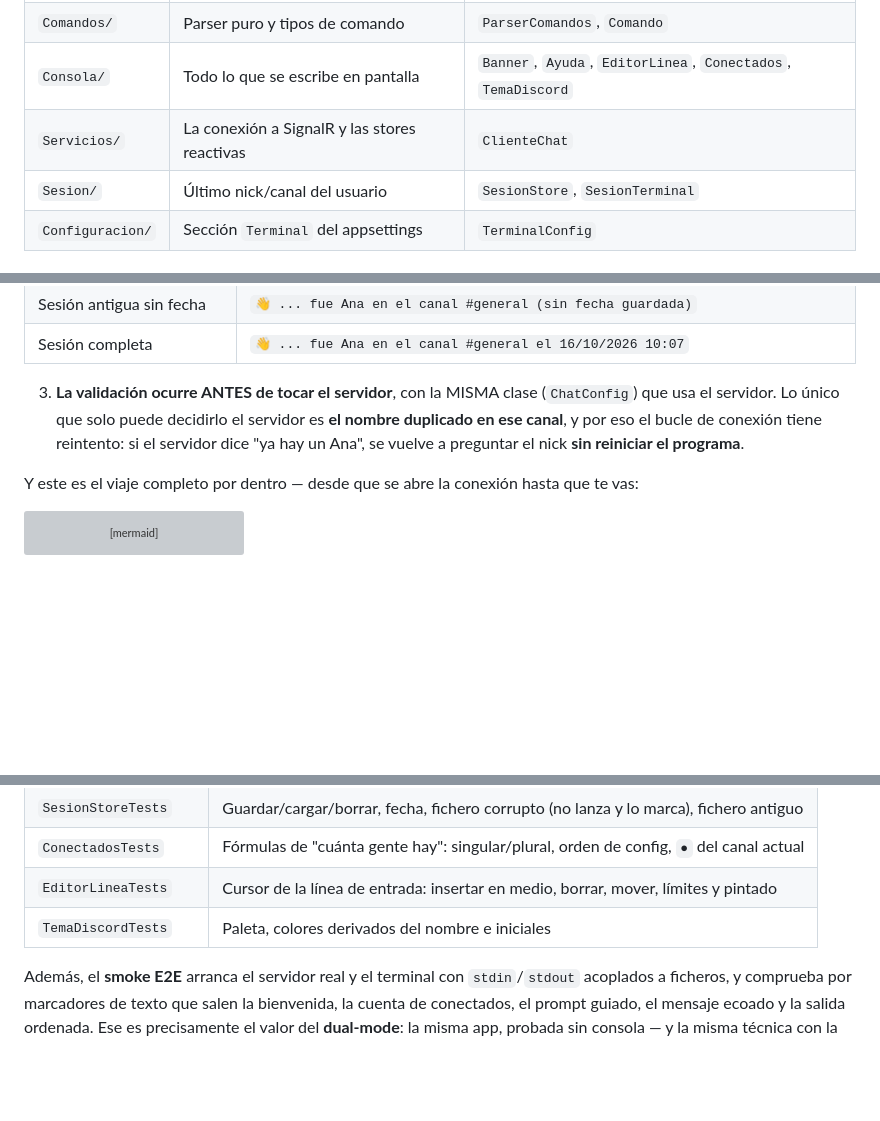
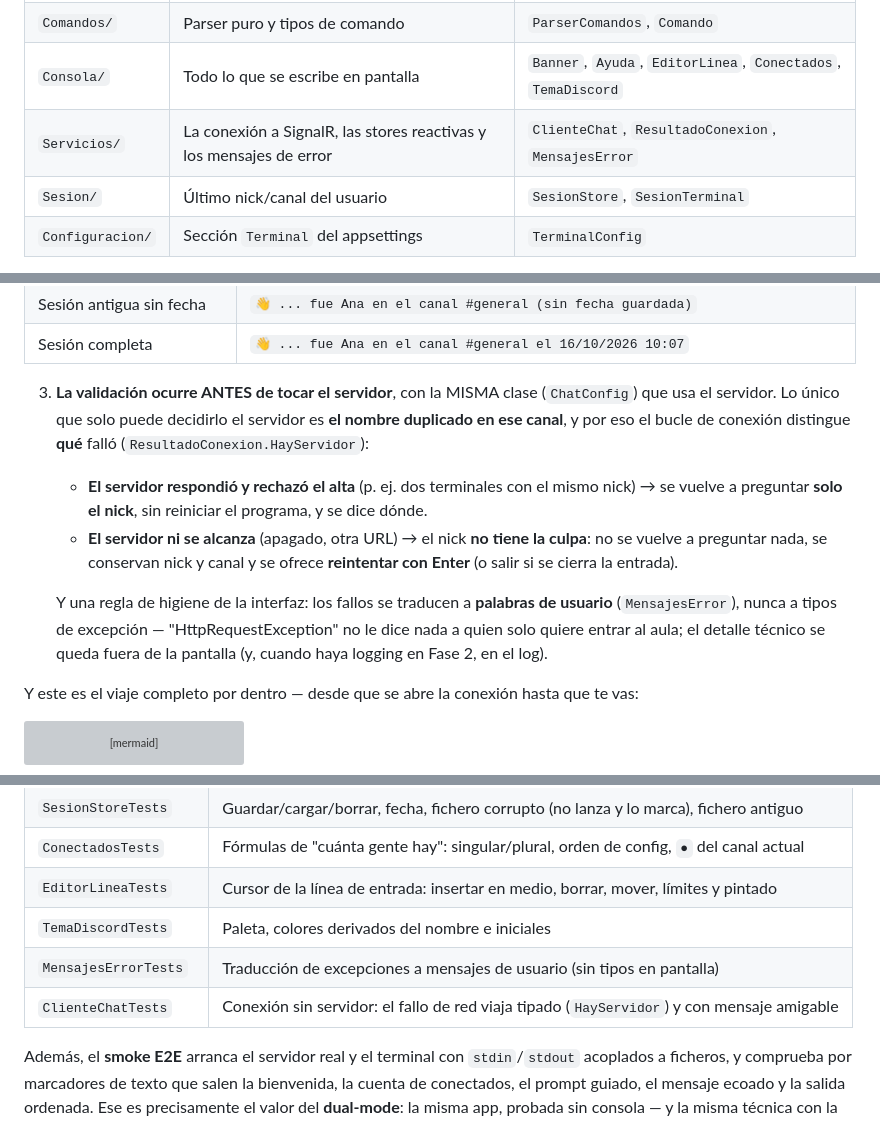
Before and after one commit to joseluisgs/AulaChatNet, a Markdown page: docs/02-cliente-terminal.md, 3 parts joined by grey strips. GitHub-like rendering; blank space fills up the shorter version; grey boxes are pictures that could not be loaded.

Commit message:
docs: Fase 1 - actualiza el manual con la logica de reintento y los mensajes de error

```diff
--- a/docs/02-cliente-terminal.md
+++ b/docs/02-cliente-terminal.md
@@ -36,7 +36,7 @@ El cliente es una aplicación de consola normal (no usa `WebApplication` ni host
 | `Program.cs` | Pantalla de entrada, bucle de chat y pintado | Entrada guiada, `BucleEnVivo` |
 | `Comandos/` | Parser puro y tipos de comando | `ParserComandos`, `Comando` |
 | `Consola/` | Todo lo que se escribe en pantalla | `Banner`, `Ayuda`, `EditorLinea`, `Conectados`, `TemaDiscord` |
-| `Servicios/` | La conexión a SignalR y las stores reactivas | `ClienteChat` |
+| `Servicios/` | La conexión a SignalR, las stores reactivas y los mensajes de error | `ClienteChat`, `ResultadoConexion`, `MensajesError` |
 | `Sesion/` | Último nick/canal del usuario | `SesionStore`, `SesionTerminal` |
 | `Configuracion/` | Sección `Terminal` del appsettings | `TerminalConfig` |
 
@@ -112,7 +112,11 @@ Vale la pena detenerse en tres decisiones de diseño:
 | Sesión antigua sin fecha | `👋 ... fue Ana en el canal #general (sin fecha guardada)` |
 | Sesión completa | `👋 ... fue Ana en el canal #general el 16/10/2026 10:07` |
 
-3. **La validación ocurre ANTES de tocar el servidor**, con la MISMA clase (`ChatConfig`) que usa el servidor. Lo único que solo puede decidirlo el servidor es **el nombre duplicado en ese canal**, y por eso el bucle de conexión tiene reintento: si el servidor dice "ya hay un Ana", se vuelve a preguntar el nick **sin reiniciar el programa**.
+3. **La validación ocurre ANTES de tocar el servidor**, con la MISMA clase (`ChatConfig`) que usa el servidor. Lo único que solo puede decidirlo el servidor es **el nombre duplicado en ese canal**, y por eso el bucle de conexión distingue **qué** falló (`ResultadoConexion.HayServidor`):
+   - **El servidor respondió y rechazó el alta** (p. ej. dos terminales con el mismo nick) → se vuelve a preguntar **solo el nick**, sin reiniciar el programa, y se dice dónde.
+   - **El servidor ni se alcanza** (apagado, otra URL) → el nick **no tiene la culpa**: no se vuelve a preguntar nada, se conservan nick y canal y se ofrece **reintentar con Enter** (o salir si se cierra la entrada).
+
+   Y una regla de higiene de la interfaz: los fallos se traducen a **palabras de usuario** (`MensajesError`), nunca a tipos de excepción — "HttpRequestException" no le dice nada a quien solo quiere entrar al aula; el detalle técnico se queda fuera de la pantalla (y, cuando haya logging en Fase 2, en el log).
 
 Y este es el viaje completo por dentro — desde que se abre la conexión hasta que te vas:
 
@@ -346,6 +350,8 @@ La idea bonita de todo esto: **el bucle de la vista en vivo no procesa eventos,
 | `ConectadosTests` | Fórmulas de "cuánta gente hay": singular/plural, orden de config, `●` del canal actual |
 | `EditorLineaTests` | Cursor de la línea de entrada: insertar en medio, borrar, mover, límites y pintado |
 | `TemaDiscordTests` | Paleta, colores derivados del nombre e iniciales |
+| `MensajesErrorTests` | Traducción de excepciones a mensajes de usuario (sin tipos en pantalla) |
+| `ClienteChatTests` | Conexión sin servidor: el fallo de red viaja tipado (`HayServidor`) y con mensaje amigable |
 
 Además, el **smoke E2E** arranca el servidor real y el terminal con `stdin`/`stdout` acoplados a ficheros, y comprueba por marcadores de texto que salen la bienvenida, la cuenta de conectados, el prompt guiado, el mensaje ecoado y la salida ordenada. Ese es precisamente el valor del **dual-mode**: la misma app, probada sin consola — y la misma técnica con la que se recabaron las capturas de este manual.
 
```
